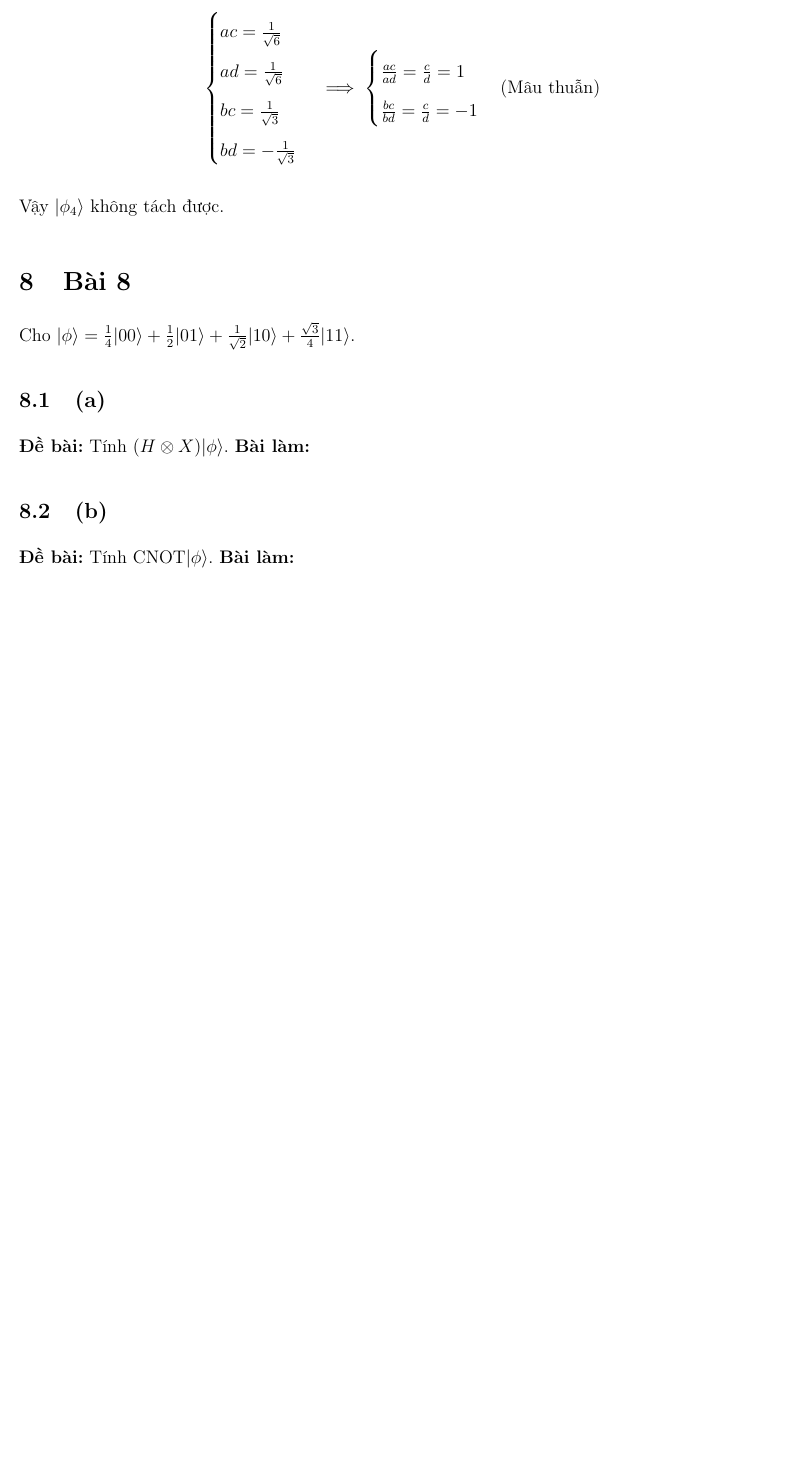
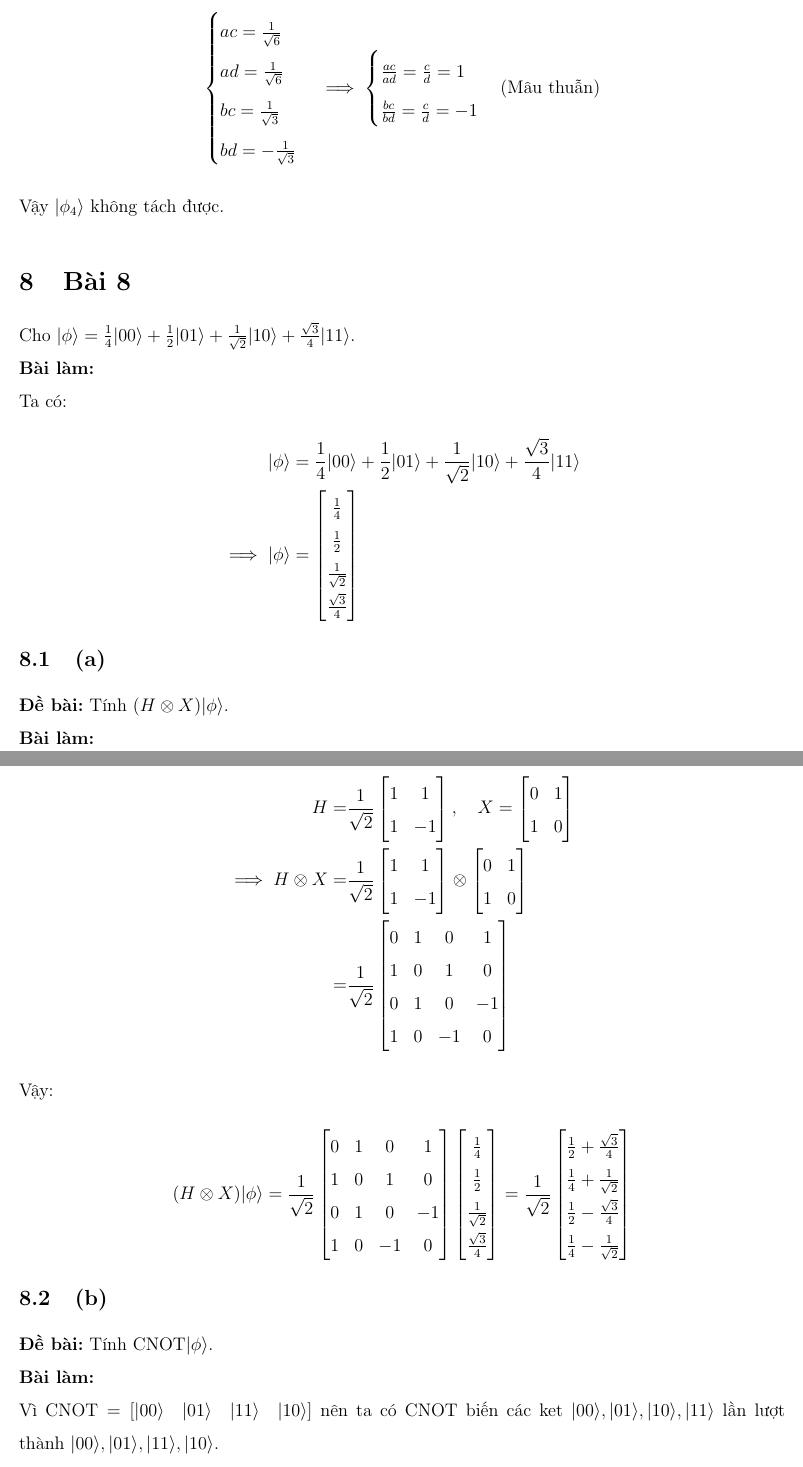
Before and after one commit to ThuongHong/IntroQC, a LaTeX problem sheet (exercises_1/main.tex, which reads exercises_1/content/bailam.tex): part of page 23 of 23 before the commit and two parts of pages 23 and 24 of 24 after it, the two joined at a grey line, cut so that both start at the same text, the shorter picture padded with empty space. Compiled offline with pdfLaTeX.

Commit message:
done p8 ex1

```diff
--- a/exercises_1/content/bailam.tex
+++ b/exercises_1/content/bailam.tex
@@ -969,12 +969,72 @@ Từ đó ta có hệ phương trình:
 Vậy $|\phi_{4}\rangle$ không tách được.
 
 \section{Bài 8}
-Cho $|\phi\rangle=\frac{1}{4}|00\rangle+\frac{1}{2}|01\rangle+\frac{1}{\sqrt{2}}|10\rangle+\frac{\sqrt{3}}{4}|11\rangle$.
+Cho $|\phi\rangle=\frac{1}{4}|00\rangle+\frac{1}{2}|01\rangle+\frac{1}{\sqrt{2}}|10\rangle+\frac{\sqrt{3}}{4}|11\rangle$.\\
+\textbf{Bài làm:}\\
+Ta có:
+\begin{align*}
+    |\phi\rangle          & =\frac{1}{4}|00\rangle+\frac{1}{2}|01\rangle+\frac{1}{\sqrt{2}}|10\rangle+\frac{\sqrt{3}}{4}|11\rangle \\
+    \implies |\phi\rangle & = \begin{bmatrix}
+                                  \frac{1}{4}        \\
+                                  \frac{1}{2}        \\
+                                  \frac{1}{\sqrt{2}} \\
+                                  \frac{\sqrt{3}}{4}
+                              \end{bmatrix}
+\end{align*}
 
 \subsection{(a)}
-\textbf{Đề bài:} Tính $(H\otimes X)|\phi\rangle$.
-\textbf{Bài làm:}
+\textbf{Đề bài:} Tính $(H\otimes X)|\phi\rangle$.\\
+\textbf{Bài làm:}\\
+Ta có:
+\begin{align*}
+    H =                   & \frac{1}{\sqrt{2}}\begin{bmatrix}
+                                                  1 & 1  \\
+                                                  1 & -1
+                                              \end{bmatrix}, \quad
+    X = \begin{bmatrix}
+            0 & 1 \\
+            1 & 0
+        \end{bmatrix}                                                             \\
+    \implies H\otimes X = & \frac{1}{\sqrt{2}}\begin{bmatrix}
+                                                  1 & 1  \\
+                                                  1 & -1
+                                              \end{bmatrix} \otimes \begin{bmatrix}
+                                                                        0 & 1 \\
+                                                                        1 & 0
+                                                                    \end{bmatrix} \\
+    =                     & \frac{1}{\sqrt{2}}\begin{bmatrix}
+                                                  0 & 1 & 0  & 1  \\
+                                                  1 & 0 & 1  & 0  \\
+                                                  0 & 1 & 0  & -1 \\
+                                                  1 & 0 & -1 & 0
+                                              \end{bmatrix}
+\end{align*}
+Vậy:
+\begin{align*}
+    (H\otimes X)|\phi\rangle & = \frac{1}{\sqrt{2}}\begin{bmatrix}
+                                                       0 & 1 & 0  & 1  \\
+                                                       1 & 0 & 1  & 0  \\
+                                                       0 & 1 & 0  & -1 \\
+                                                       1 & 0 & -1 & 0
+                                                   \end{bmatrix} \begin{bmatrix}
+                                                                     \frac{1}{4}        \\
+                                                                     \frac{1}{2}        \\
+                                                                     \frac{1}{\sqrt{2}} \\
+                                                                     \frac{\sqrt{3}}{4}
+                                                                 \end{bmatrix} = \frac{1}{\sqrt{2}} \begin{bmatrix}
+                                                                                                        \frac{1}{2} + \frac{\sqrt{3}}{4} \\
+                                                                                                        \frac{1}{4} + \frac{1}{\sqrt{2}} \\
+                                                                                                        \frac{1}{2} - \frac{\sqrt{3}}{4} \\
+                                                                                                        \frac{1}{4} - \frac{1}{\sqrt{2}} \\
+                                                                                                    \end{bmatrix}
+\end{align*}
+
 
 \subsection{(b)}
-\textbf{Đề bài:} Tính $\mathrm{CNOT}|\phi\rangle$.
-\textbf{Bài làm:}
+\textbf{Đề bài:} Tính $\mathrm{CNOT}|\phi\rangle$.\\
+\textbf{Bài làm:}\\
+Vì $\mathrm{CNOT} = [|00\rangle \quad |01\rangle \quad |11\rangle \quad |10\rangle]$ nên ta có $\mathrm{CNOT}$ biến các ket $|00\rangle, |01\rangle, |10\rangle, |11\rangle$ lần lượt thành $|00\rangle, |01\rangle, |11\rangle, |10\rangle$.\\
+Vậy:
+\begin{align*}
+    \mathrm{CNOT}|\phi\rangle & = \frac{1}{4}|00\rangle+\frac{1}{2}|01\rangle+\frac{\sqrt{3}}{4}|10\rangle+\frac{1}{\sqrt{2}}|11\rangle
+\end{align*}
```
Also changed, not shown: exercises_1/output/main.pdf, exercises_1/content/bailam.tex (52 more changed lines), 6 other files. Lines whose indentation alone changed are shown as unchanged.
